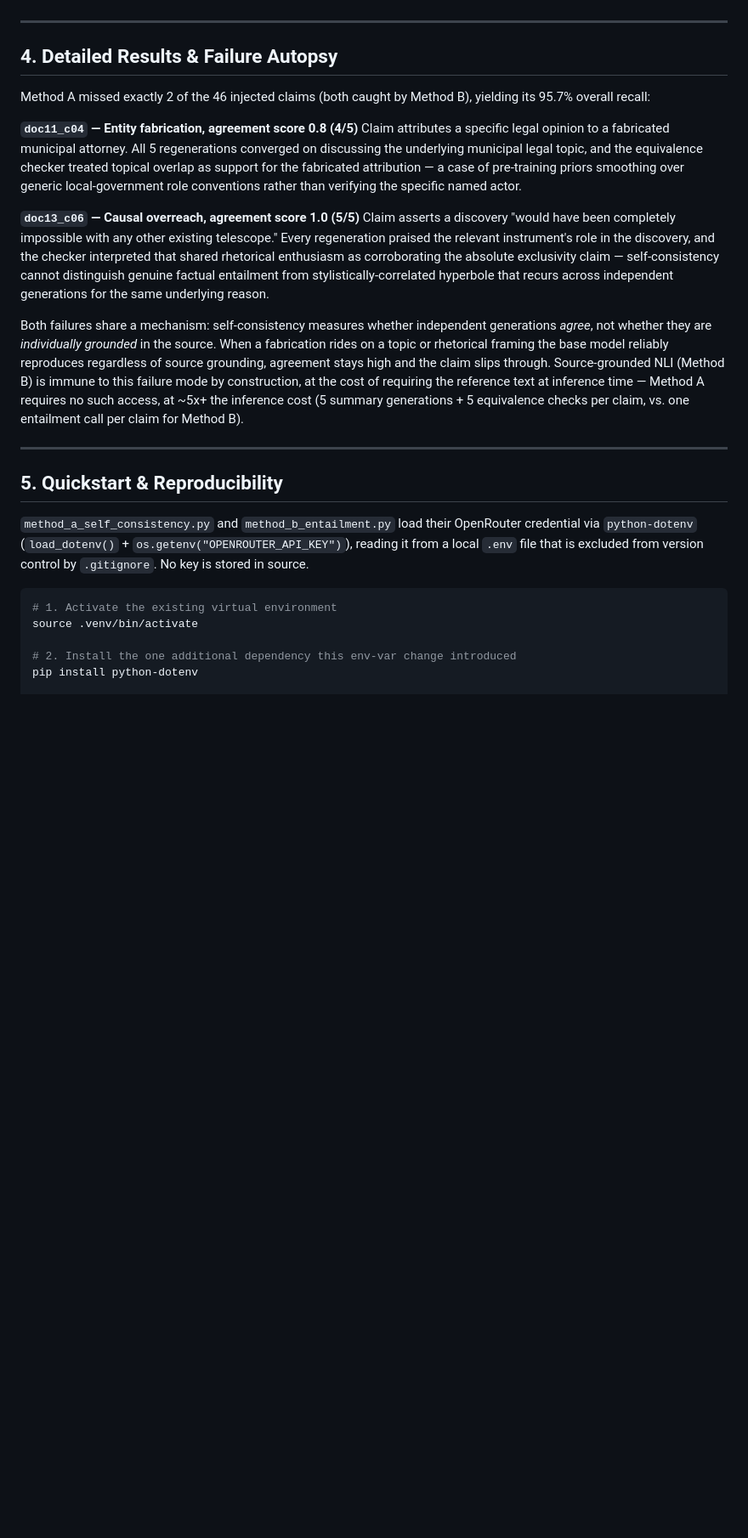
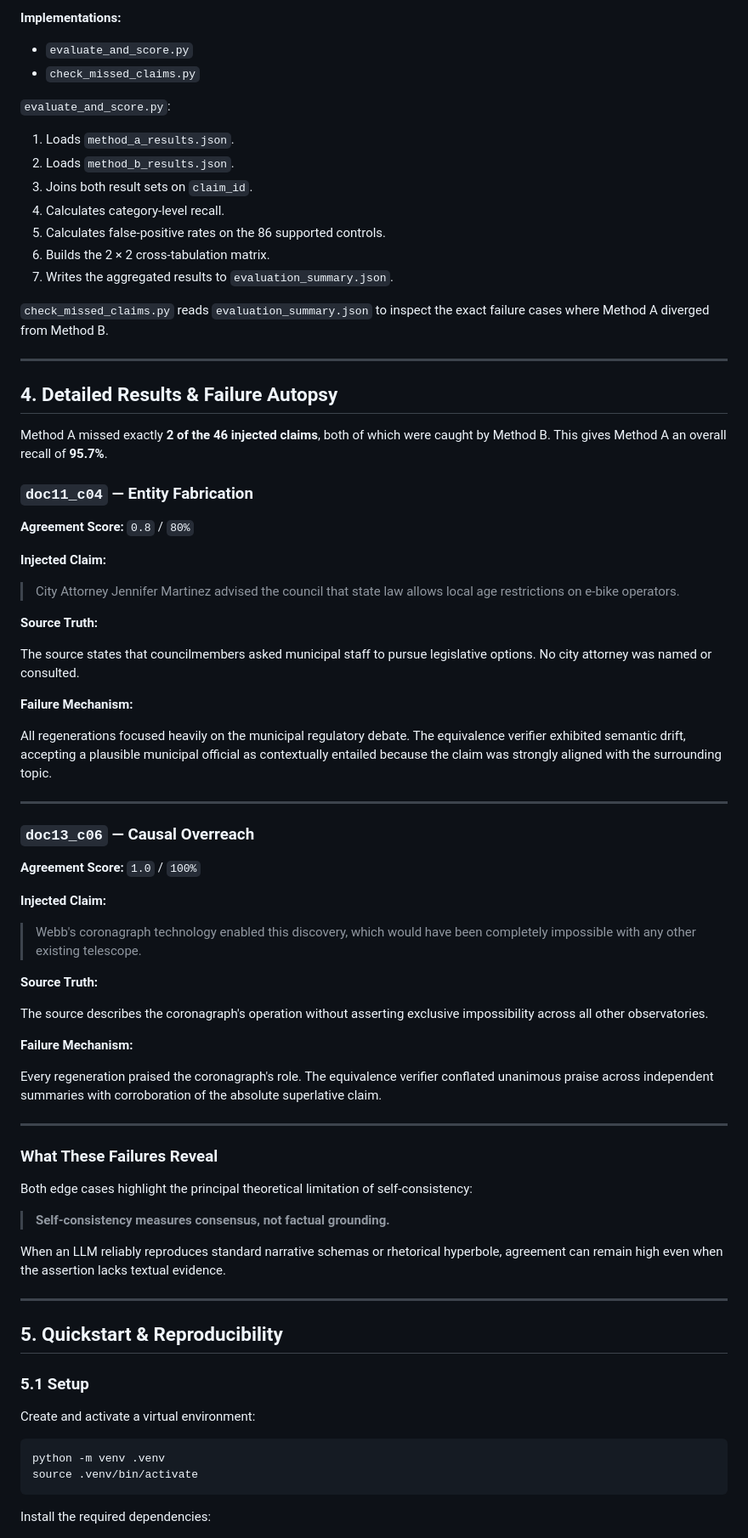
Before and after one commit to Arya185/Hallucination_Detection_Benchmark, a Markdown page: README.md, the part around one of its changes. Shown at 85% size. Drawn GitHub-style; blank space fills up the shorter version.

````diff
--- a/README.md
+++ b/README.md
@@ -100,28 +179,82 @@ Single-pass, given the actual source text. For each claim, a zero-shot entailmen
+**Implementations:**
+
+* `evaluate_and_score.py`
+* `check_missed_claims.py`
+
+`evaluate_and_score.py`:
+
+1. Loads `method_a_results.json`.
+2. Loads `method_b_results.json`.
+3. Joins both result sets on `claim_id`.
+4. Calculates category-level recall.
+5. Calculates false-positive rates on the 86 supported controls.
+6. Builds the 2 × 2 cross-tabulation matrix.
+7. Writes the aggregated results to `evaluation_summary.json`.
+
+`check_missed_claims.py` reads `evaluation_summary.json` to inspect the exact failure cases where Method A diverged from Method B.
 
 ---
 
 ## 4. Detailed Results & Failure Autopsy
 
-Method A missed exactly 2 of the 46 injected claims (both caught by Method B), yielding its 95.7% overall recall:
+Method A missed exactly **2 of the 46 injected claims**, both of which were caught by Method B. This gives Method A an overall recall of **95.7%**.
 
-**`doc11_c04` — Entity fabrication, agreement score 0.8 (4/5)**
-Claim attributes a specific legal opinion to a fabricated municipal attorney. All 5 regenerations converged on discussing the underlying municipal legal topic, and the equivalence checker treated topical overlap as support for the fabricated attribution — a case of pre-training priors smoothing over generic local-government role conventions rather than verifying the specific named actor.
+### `doc11_c04` — Entity Fabrication
 
-**`doc13_c06` — Causal overreach, agreement score 1.0 (5/5)**
-Claim asserts a discovery "would have been completely impossible with any other existing telescope." Every regeneration praised the relevant instrument's role in the discovery, and the checker interpreted that shared rhetorical enthusiasm as corroborating the absolute exclusivity claim — self-consistency cannot distinguish genuine factual entailment from stylistically-correlated hyperbole that recurs across independent generations for the same underlying reason.
+**Agreement Score:** `0.8` / `80%`
 
-Both failures share a mechanism: self-consistency measures whether independent generations *agree*, not whether they are *individually grounded* in the source. When a fabrication rides on a topic or rhetorical framing the base model reliably reproduces regardless of source grounding, agreement stays high and the claim slips through. Source-grounded NLI (Method B) is immune to this failure mode by construction, at the cost of requiring the reference text at inference time — Method A requires no such access, at ~5x+ the inference cost (5 summary generations + 5 equivalence checks per claim, vs. one entailment call per claim for Method B).
+**Injected Claim:**
+
+> City Attorney Jennifer Martinez advised the council that state law allows local age restrictions on e-bike operators.
+
+**Source Truth:**
+
+The source states that councilmembers asked municipal staff to pursue legislative options. No city attorney was named or consulted.
+
+**Failure Mechanism:**
+
+All regenerations focused heavily on the municipal regulatory debate. The equivalence verifier exhibited semantic drift, accepting a plausible municipal official as contextually entailed because the claim was strongly aligned with the surrounding topic.
+
+---
+
+### `doc13_c06` — Causal Overreach
+
+**Agreement Score:** `1.0` / `100%`
+
+**Injected Claim:**
+
+> Webb's coronagraph technology enabled this discovery, which would have been completely impossible with any other existing telescope.
+
+**Source Truth:**
+
+The source describes the coronagraph's operation without asserting exclusive impossibility across all other observatories.
+
+**Failure Mechanism:**
+
+Every regeneration praised the coronagraph's role. The equivalence verifier conflated unanimous praise across independent summaries with corroboration of the absolute superlative claim.
+
+---
+
+### What These Failures Reveal
+
+Both edge cases highlight the principal theoretical limitation of self-consistency:
+
+> **Self-consistency measures consensus, not factual grounding.**
+
+When an LLM reliably reproduces standard narrative schemas or rhetorical hyperbole, agreement can remain high even when the assertion lacks textual evidence.
 
 ---
 
 ## 5. Quickstart & Reproducibility
 
-`method_a_self_consistency.py` and `method_b_entailment.py` load their OpenRouter credential via `python-dotenv` (`load_dotenv()` + `os.getenv("OPENROUTER_API_KEY")`), reading it from a local `.env` file that is excluded from version control by `.gitignore`. No key is stored in source.
+### 5.1 Setup
+
+Create and activate a virtual environment:
 
 ```bash
-# 1. Activate the existing virtual environment
+python -m venv .venv
 source .venv/bin/activate
+```
 
-# 2. Install the one additional dependency this env-var change introduced
-pip install python-dotenv
+Install the required dependencies:
 
````
Also changed, not shown: other parts of README.md (+274 -69 lines).
